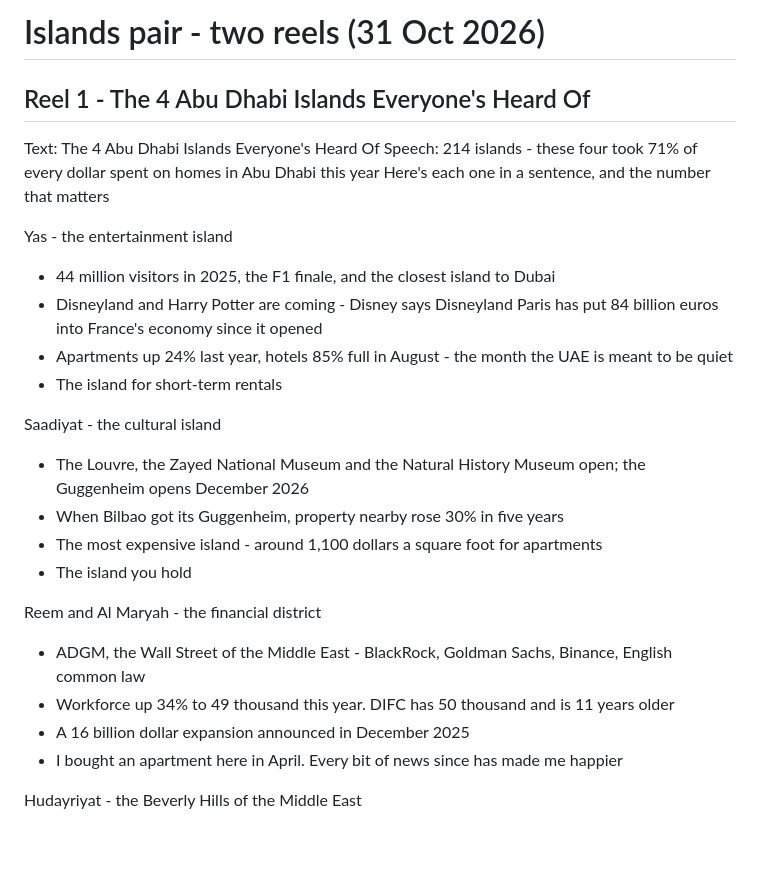
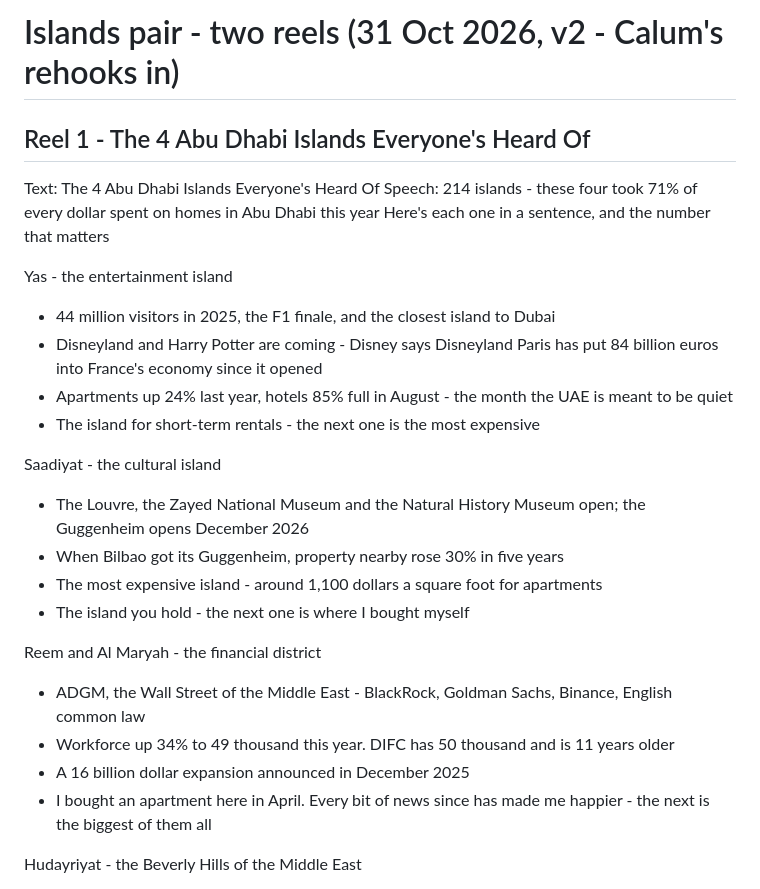
Before and after one commit to calum7macleod/dashboards, a Markdown page: content-assets/scripts/2026-10-31-reels-islands-pair.md, the part around one of its changes. Drawn GitHub-style; blank space fills up the shorter version.

```diff
--- a/content-assets/scripts/2026-10-31-reels-islands-pair.md
+++ b/content-assets/scripts/2026-10-31-reels-islands-pair.md
@@ -1,4 +1,4 @@
-# Islands pair - two reels (31 Oct 2026)
+# Islands pair - two reels (31 Oct 2026, v2 - Calum's rehooks in)
 
 ## Reel 1 - The 4 Abu Dhabi Islands Everyone's Heard Of
 Text: The 4 Abu Dhabi Islands Everyone's Heard Of
@@ -9,19 +9,19 @@ Yas - the entertainment island
 - 44 million visitors in 2025, the F1 finale, and the closest island to Dubai
 - Disneyland and Harry Potter are coming - Disney says Disneyland Paris has put 84 billion euros into France's economy since it opened
 - Apartments up 24% last year, hotels 85% full in August - the month the UAE is meant to be quiet
-- The island for short-term rentals
+- The island for short-term rentals - the next one is the most expensive
 
 Saadiyat - the cultural island
 - The Louvre, the Zayed National Museum and the Natural History Museum open; the Guggenheim opens December 2026
 - When Bilbao got its Guggenheim, property nearby rose 30% in five years
 - The most expensive island - around 1,100 dollars a square foot for apartments
-- The island you hold
+- The island you hold - the next one is where I bought myself
 
 Reem and Al Maryah - the financial district
 - ADGM, the Wall Street of the Middle East - BlackRock, Goldman Sachs, Binance, English common law
 - Workforce up 34% to 49 thousand this year. DIFC has 50 thousand and is 11 years older
 - A 16 billion dollar expansion announced in December 2025
-- I bought an apartment here in April. Every bit of news since has made me happier
+- I bought an apartment here in April. Every bit of news since has made me happier - the next is the biggest of them all
 
 Hudayriyat - the Beverly Hills of the Middle East
 - 53 million square metres - 7,000 football pitches - 22 kilometres of beach, three man-made hills
```
Also changed, not shown: other parts of content-assets/scripts/2026-10-31-reels-islands-pair.md (+5 -4 lines).
